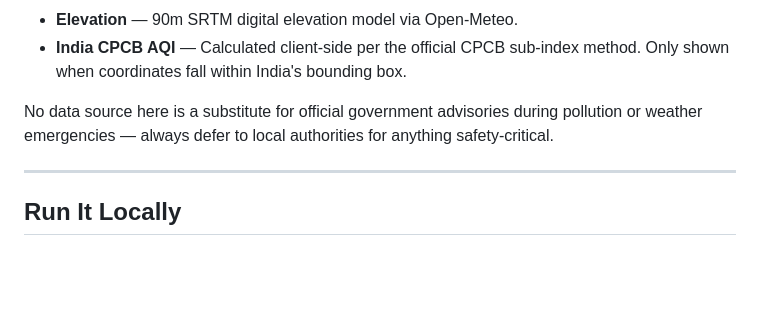
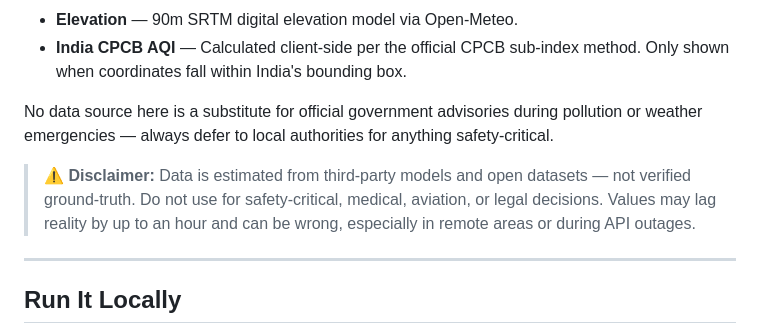
Before and after one commit to VJPatz/vj-geointel, a Markdown page: README.md, the part around the change. Drawn GitHub-style; blank space fills up the shorter version.

Commit message:
Update README with data disclaimer
Added disclaimer about data accuracy and safety-critical usage.

```diff
--- a/README.md
+++ b/README.md
@@ -83,6 +83,8 @@ A few implementation details worth knowing if you're learning from this:
 
 No data source here is a substitute for official government advisories during pollution or weather emergencies — always defer to local authorities for anything safety-critical.
 
+> ⚠️ **Disclaimer:** Data is estimated from third-party models and open datasets — not verified ground-truth. Do not use for safety-critical, medical, aviation, or legal decisions. Values may lag reality by up to an hour and can be wrong, especially in remote areas or during API outages.
+
 ---
 
 ## Run It Locally
```
